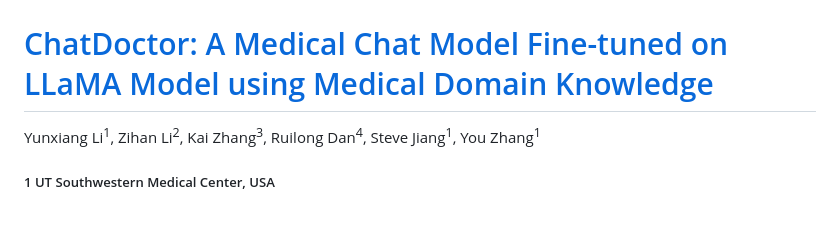
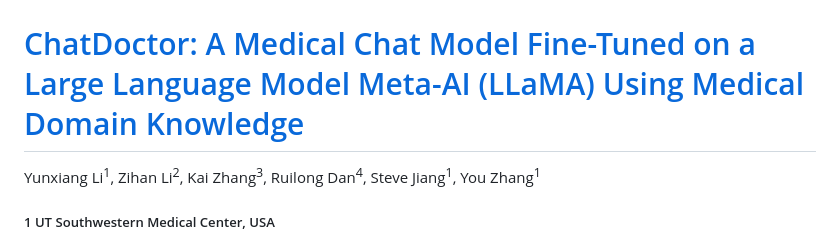
Before and after one commit to Kent0n-Li/ChatDoctor, a Markdown page: README.md, the part around the change. Rendered like a GitHub page; blank space fills up the shorter version.

```diff
--- a/README.md
+++ b/README.md
@@ -3,7 +3,7 @@
 </p>
 
 
-# [ChatDoctor: A Medical Chat Model Fine-tuned on LLaMA Model using Medical Domain Knowledge](https://www.cureus.com/articles/152858-chatdoctor-a-medical-chat-model-fine-tuned-on-a-large-language-model-meta-ai-llama-using-medical-domain-knowledge#!/)
+# [ChatDoctor: A Medical Chat Model Fine-Tuned on a Large Language Model Meta-AI (LLaMA) Using Medical Domain Knowledge](https://www.cureus.com/articles/152858-chatdoctor-a-medical-chat-model-fine-tuned-on-a-large-language-model-meta-ai-llama-using-medical-domain-knowledge#!/)
 Yunxiang Li<sup>1</sup>, Zihan Li<sup>2</sup>, Kai Zhang<sup>3</sup>, Ruilong Dan<sup>4</sup>, Steve Jiang<sup>1</sup>, You Zhang<sup>1</sup>
 <h5>1 UT Southwestern Medical Center, USA</h5>
 <h5>2 University of Illinois at Urbana-Champaign, USA</h5>
```
